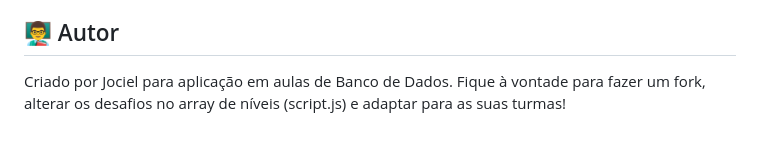
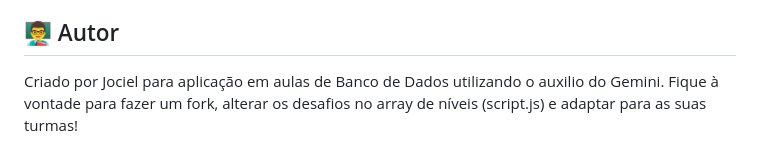
Before and after one commit to jocieljesus/scape-room-educa, a Markdown page: README.md, the part around the change. Rendered like a GitHub page.

```diff
--- a/README.md
+++ b/README.md
@@ -67,4 +67,4 @@ A primeira equipe a chegar à tela de "Sistema Comprometido" e registrar o tempo
 
 ## 👨‍🏫 Autor
 
-Criado por Jociel para aplicação em aulas de Banco de Dados. Fique à vontade para fazer um fork, alterar os desafios no array de níveis (script.js) e adaptar para as suas turmas!
+Criado por Jociel para aplicação em aulas de Banco de Dados utilizando o auxilio do Gemini. Fique à vontade para fazer um fork, alterar os desafios no array de níveis (script.js) e adaptar para as suas turmas!
```
